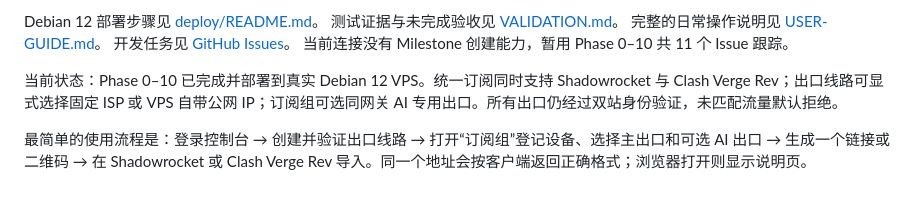
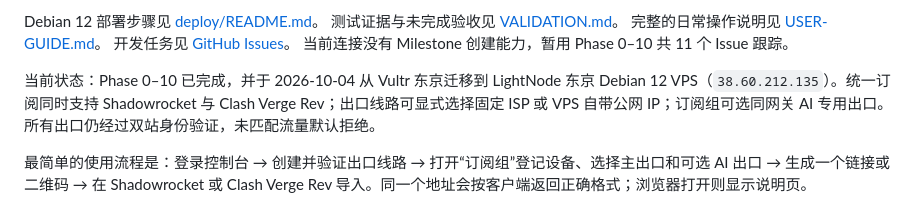
Before and after one commit to junxianxia0413-eng/private-fixed-egress, a Markdown page: README.md, the part around the change. GitHub-like rendering.

Commit message:
docs: record LightNode production migration

```diff
--- a/README.md
+++ b/README.md
@@ -57,7 +57,7 @@ Debian 12 部署步骤见 [deploy/README.md](deploy/README.md)。
 开发任务见 [GitHub Issues](https://github.com/junxianxia0413-eng/private-fixed-egress/issues)。
 当前连接没有 Milestone 创建能力，暂用 Phase 0–10 共 11 个 Issue 跟踪。
 
-当前状态：Phase 0–10 已完成并部署到真实 Debian 12 VPS。统一订阅同时支持 Shadowrocket 与 Clash Verge Rev；出口线路可显式选择固定 ISP 或 VPS 自带公网 IP；订阅组可选同网关 AI 专用出口。所有出口仍经过双站身份验证，未匹配流量默认拒绝。
+当前状态：Phase 0–10 已完成，并于 2026-10-04 从 Vultr 东京迁移到 LightNode 东京 Debian 12 VPS（`38.60.212.135`）。统一订阅同时支持 Shadowrocket 与 Clash Verge Rev；出口线路可显式选择固定 ISP 或 VPS 自带公网 IP；订阅组可选同网关 AI 专用出口。所有出口仍经过双站身份验证，未匹配流量默认拒绝。
 
 最简单的使用流程是：登录控制台 → 创建并验证出口线路 → 打开“订阅组”登记设备、选择主出口和可选 AI 出口 → 生成一个链接或二维码 → 在 Shadowrocket 或 Clash Verge Rev 导入。同一个地址会按客户端返回正确格式；浏览器打开则显示说明页。
 
```
Also changed, not shown: USER-GUIDE.md (+1 -1 lines), VALIDATION.md (+19 -2 lines).
